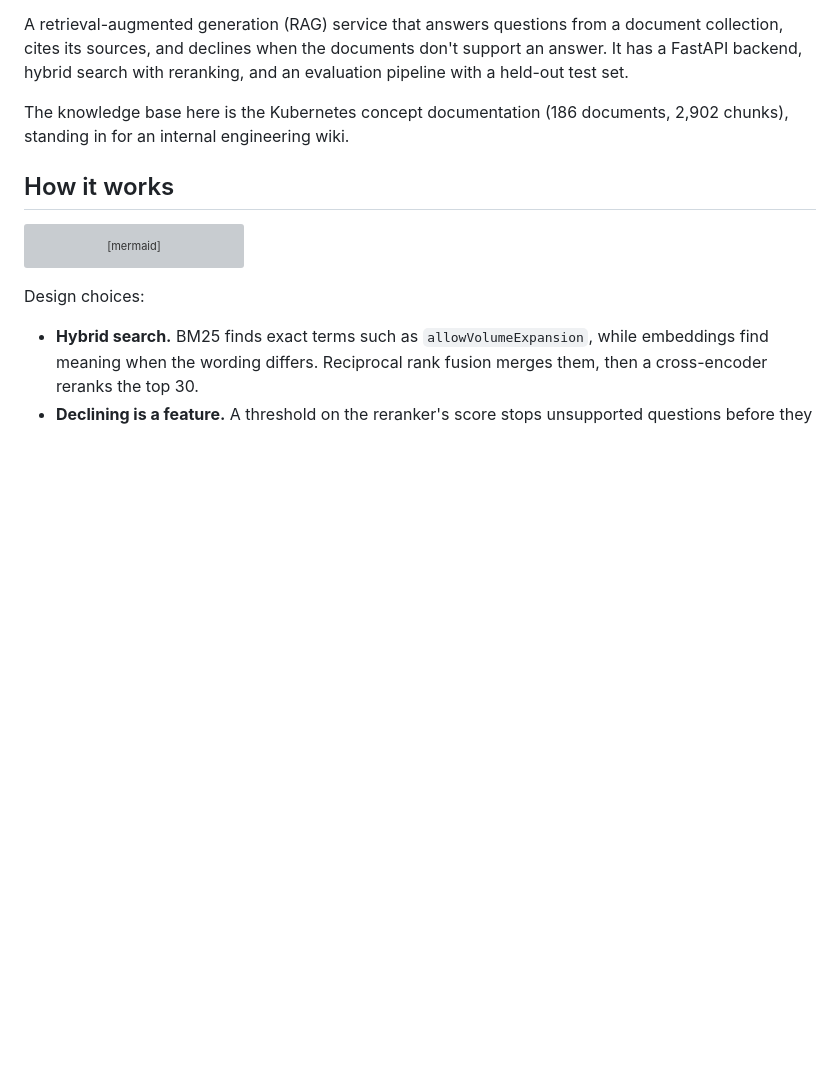
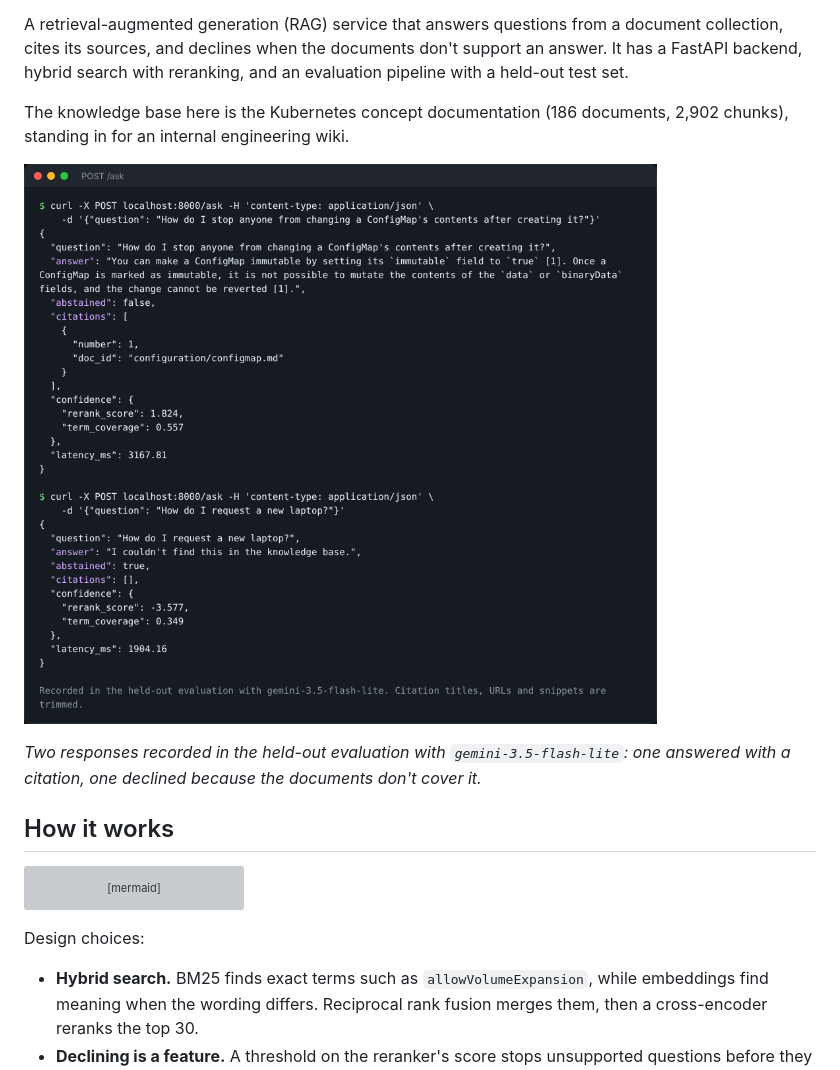
Before and after one commit to ykrubha/enterprise-rag-assistant, a Markdown page: README.md, the part around one of its changes. Rendered like a GitHub page; pictures changed too: assets/rag_api_demo.png (added); blank space fills up the shorter version; grey boxes are pictures that could not be loaded.

Commit message:
Add tests badge and demo to README

```diff
--- a/README.md
+++ b/README.md
@@ -3,6 +5,10 @@
 A retrieval-augmented generation (RAG) service that answers questions from a document collection, cites its sources, and declines when the documents don't support an answer. It has a FastAPI backend, hybrid search with reranking, and an evaluation pipeline with a held-out test set.
 
 The knowledge base here is the Kubernetes concept documentation (186 documents, 2,902 chunks), standing in for an internal engineering wiki.
+
+![The API answering with a citation, then declining an unsupported question](assets/rag_api_demo.png)
+
+*Two responses recorded in the held-out evaluation with `gemini-3.5-flash-lite`: one answered with a citation, one declined because the documents don't cover it.*
 
 ## How it works
 
```
Also changed, not shown: other parts of README.md (+2 -0 lines).
